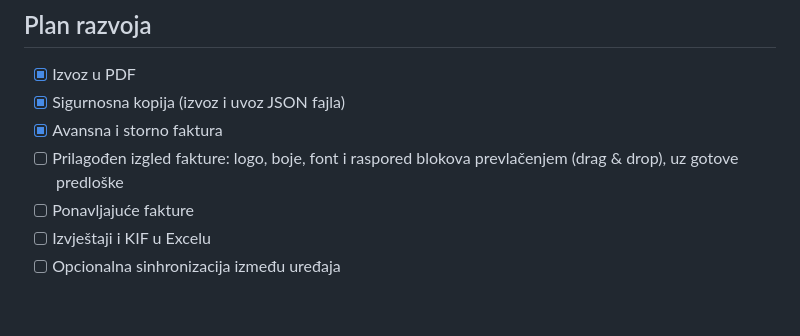
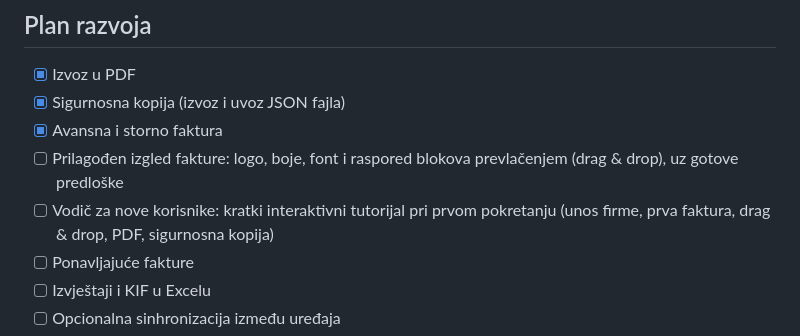
Before and after one commit to nerababo/kvit, a Markdown page: README.md, the part around the change. Drawn GitHub-style; blank space fills up the shorter version.

Commit message:
Roadmap: first-run tutorial
Co-Authored-By: Claude Opus 5.5 <noreply@anthropic.com>
Claude-Session: https://claude.ai/code/session_01VNMqs7E469xCg5FBEb8Cms

```diff
--- a/README.md
+++ b/README.md
@@ -55,6 +55,7 @@ PDV kolona nije obavezna (zadano 17%). Red zaglavlja se automatski preskače. Pr
 - [x] Sigurnosna kopija (izvoz i uvoz JSON fajla)
 - [x] Avansna i storno faktura
 - [ ] Prilagođen izgled fakture: logo, boje, font i raspored blokova prevlačenjem (drag & drop), uz gotove predloške
+- [ ] Vodič za nove korisnike: kratki interaktivni tutorijal pri prvom pokretanju (unos firme, prva faktura, drag & drop, PDF, sigurnosna kopija)
 - [ ] Ponavljajuće fakture
 - [ ] Izvještaji i KIF u Excelu
 - [ ] Opcionalna sinhronizacija između uređaja
```
